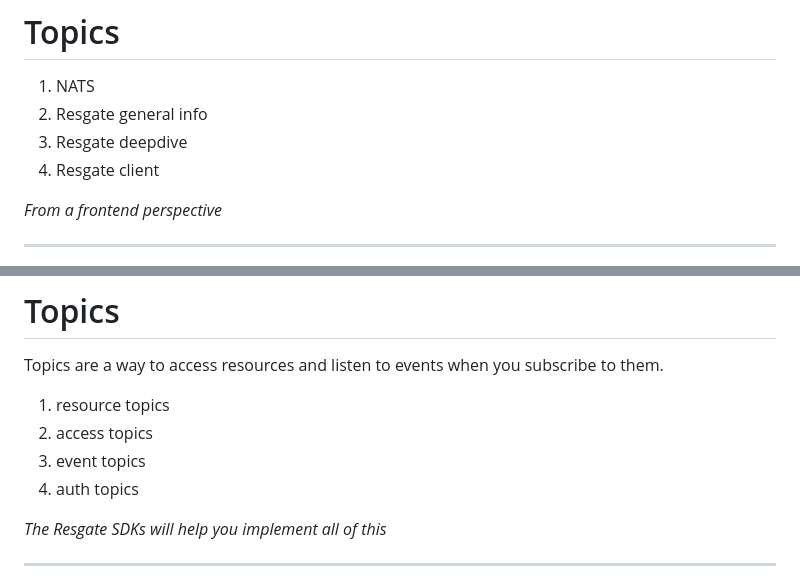
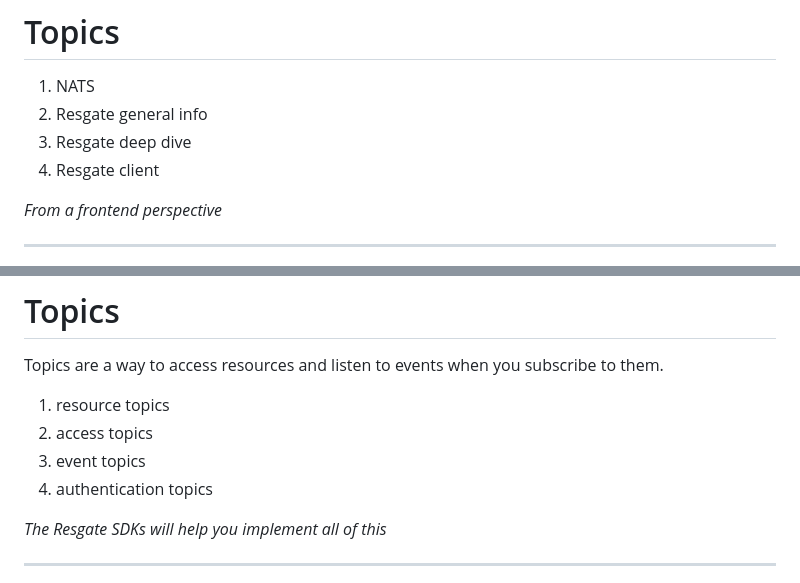
Before and after one commit to patrickswijgman/stuff, a Markdown page: presentations/resgate.md, 2 parts joined by grey strips. Drawn GitHub-style.

```diff
--- a/presentations/resgate.md
+++ b/presentations/resgate.md
@@ -22,7 +28,7 @@ Snacktech time!
 
 1. NATS
 2. Resgate general info
-3. Resgate deepdive
+3. Resgate deep dive
 4. Resgate client
 
 _From a frontend perspective_
@@ -166,7 +172,7 @@ Topics are a way to access resources and listen to events when you subscribe to
 1. resource topics
 2. access topics
 3. event topics
-4. auth topics
+4. authentication topics
 
 _The Resgate SDKs will help you implement all of this_
 
```
Also changed, not shown: other parts of presentations/resgate.md (+37 -6 lines).
